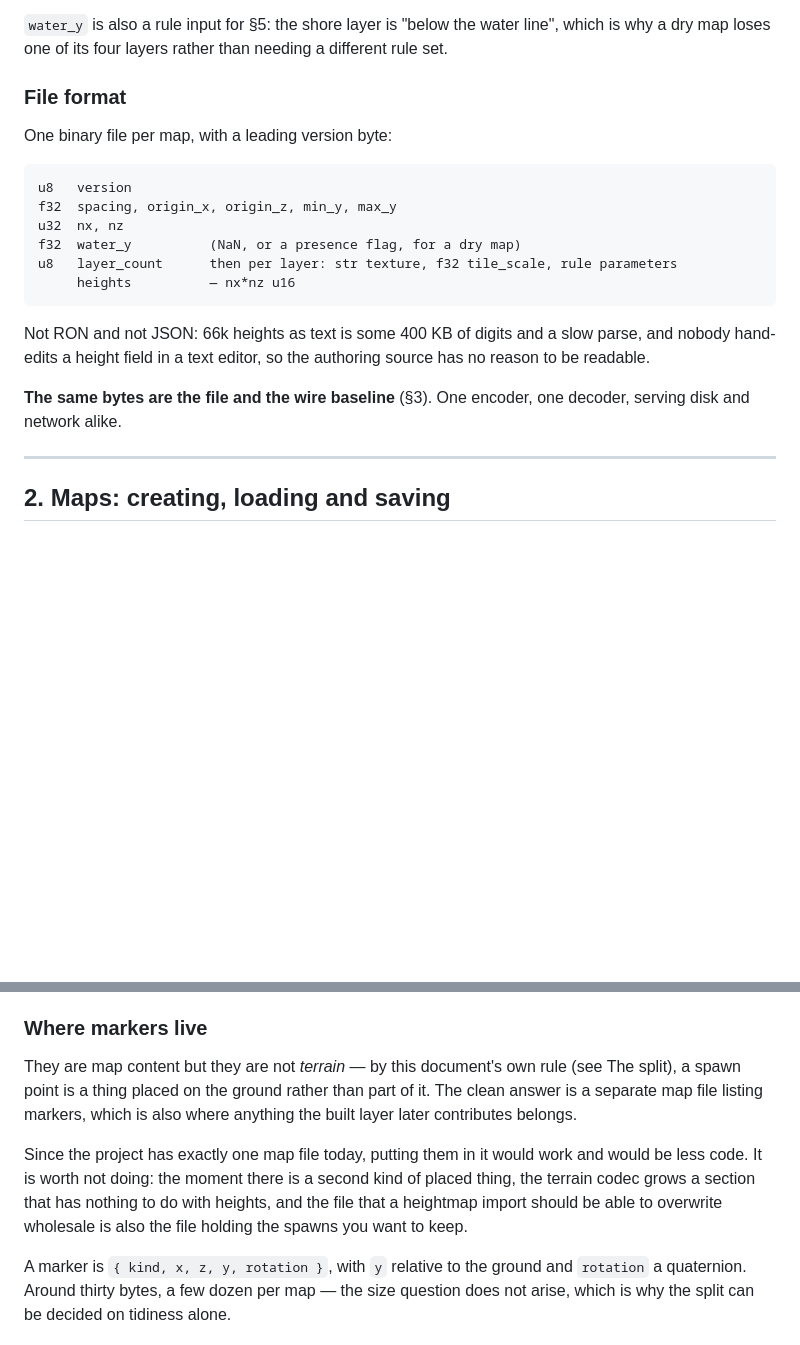
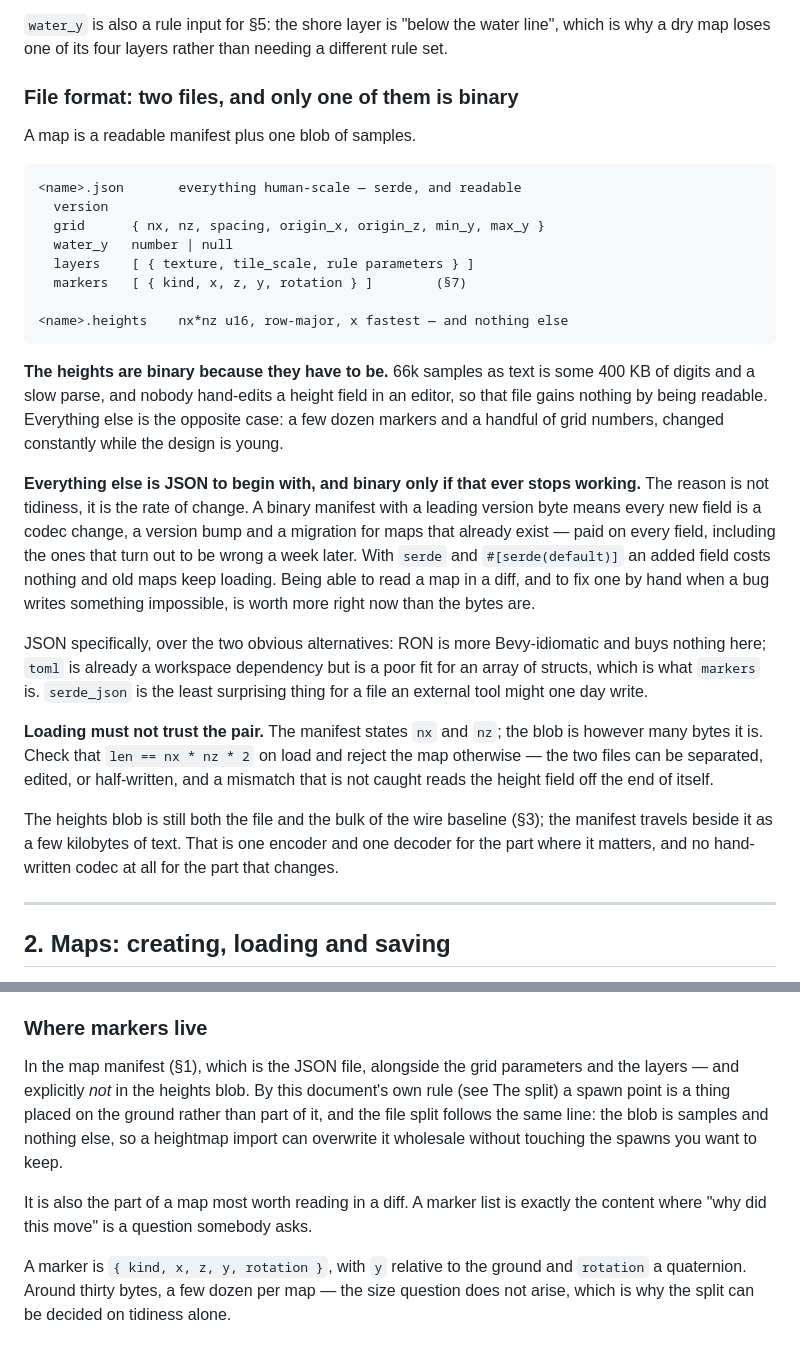
Before and after one commit to glashoff/noob_tube, a Markdown page: terrain.md, 2 parts joined by grey strips. GitHub-like rendering; blank space fills up the shorter version.

Commit message:
Split the map into a JSON manifest and a heights blob
Only the samples earn a binary format: 66k heights as text is 400 KB of
digits and nobody hand-edits them. Everything else — the grid, the water
level, the layers, the markers — is a few dozen values that will change
constantly while the design is young, and a binary manifest makes every new
field a codec change, a version bump and a migration.

serde with defaults makes an added field free instead, and a map becomes
readable in a diff and fixable by hand. Binary stays available for the day
that stops being the right trade.

Loading now has to check that the blob is exactly nx*nz*2 bytes, since two
files can be separated or half-written where one could not.

Co-Authored-By: Claude Opus 5 <noreply@anthropic.com>

````diff
--- a/terrain.md
+++ b/terrain.md
@@ -177,24 +177,47 @@ a pond rather than a map-sized plane.
 `water_y` is also a rule input for §5: the shore layer is "below the water line", which is why a
 dry map loses one of its four layers rather than needing a different rule set.
 
-### File format
+### File format: two files, and only one of them is binary
 
-One binary file per map, with a leading version byte:
+A map is a readable manifest plus one blob of samples.
 
 ```
-u8   version
-f32  spacing, origin_x, origin_z, min_y, max_y
-u32  nx, nz
-f32  water_y          (NaN, or a presence flag, for a dry map)
-u8   layer_count      then per layer: str texture, f32 tile_scale, rule parameters
-     heights          — nx*nz u16
+<name>.json       everything human-scale — serde, and readable
+  version
+  grid      { nx, nz, spacing, origin_x, origin_z, min_y, max_y }
+  water_y   number | null
+  layers    [ { texture, tile_scale, rule parameters } ]
+  markers   [ { kind, x, z, y, rotation } ]        (§7)
+
+<name>.heights    nx*nz u16, row-major, x fastest — and nothing else
 ```
 
-Not RON and not JSON: 66k heights as text is some 400 KB of digits and a slow parse, and nobody
-hand-edits a height field in a text editor, so the authoring source has no reason to be readable.
+**The heights are binary because they have to be.** 66k samples as text is some 400 KB of digits
+and a slow parse, and nobody hand-edits a height field in an editor, so that file gains nothing by
+being readable. Everything else is the opposite case: a few dozen markers and a handful of grid
+numbers, changed constantly while the design is young.
 
-**The same bytes are the file and the wire baseline** (§3). One encoder, one decoder, serving disk
-and network alike.
+**Everything else is JSON to begin with, and binary only if that ever stops working.** The reason
+is not tidiness, it is the rate of change. A binary manifest with a leading version byte means
+every new field is a codec change, a version bump and a migration for maps that already exist —
+paid on every field, including the ones that turn out to be wrong a week later. With `serde` and
+`#[serde(default)]` an added field costs nothing and old maps keep loading. Being able to read a
+map in a diff, and to fix one by hand when a bug writes something impossible, is worth more right
+now than the bytes are.
+
+JSON specifically, over the two obvious alternatives: RON is more Bevy-idiomatic and buys nothing
+here; `toml` is already a workspace dependency but is a poor fit for an array of structs, which is
+what `markers` is. `serde_json` is the least surprising thing for a file an external tool might one
+day write.
+
+**Loading must not trust the pair.** The manifest states `nx` and `nz`; the blob is however many
+bytes it is. Check that `len == nx * nz * 2` on load and reject the map otherwise — the two files
+can be separated, edited, or half-written, and a mismatch that is not caught reads the height field
+off the end of itself.
+
+The heights blob is still both the file and the bulk of the wire baseline (§3); the manifest travels
+beside it as a few kilobytes of text. That is one encoder and one decoder for the part where it
+matters, and no hand-written codec at all for the part that changes.
 
 ---
 
@@ -527,14 +550,14 @@ else rather than by editing a file.
 
 ### Where markers live
 
-They are map content but they are not *terrain* — by this document's own rule (see The split), a
-spawn point is a thing placed on the ground rather than part of it. The clean answer is a separate
-map file listing markers, which is also where anything the built layer later contributes belongs.
+In the map manifest (§1), which is the JSON file, alongside the grid parameters and the layers —
+and explicitly *not* in the heights blob. By this document's own rule (see The split) a spawn point
+is a thing placed on the ground rather than part of it, and the file split follows the same line:
+the blob is samples and nothing else, so a heightmap import can overwrite it wholesale without
+touching the spawns you want to keep.
 
-Since the project has exactly one map file today, putting them in it would work and would be less
-code. It is worth not doing: the moment there is a second kind of placed thing, the terrain codec
-grows a section that has nothing to do with heights, and the file that a heightmap import should be
-able to overwrite wholesale is also the file holding the spawns you want to keep.
+It is also the part of a map most worth reading in a diff. A marker list is exactly the content
+where "why did this move" is a question somebody asks.
 
 A marker is `{ kind, x, z, y, rotation }`, with `y` relative to the ground and `rotation` a
 quaternion. Around thirty bytes, a few dozen per map — the size question does not arise, which is
````
